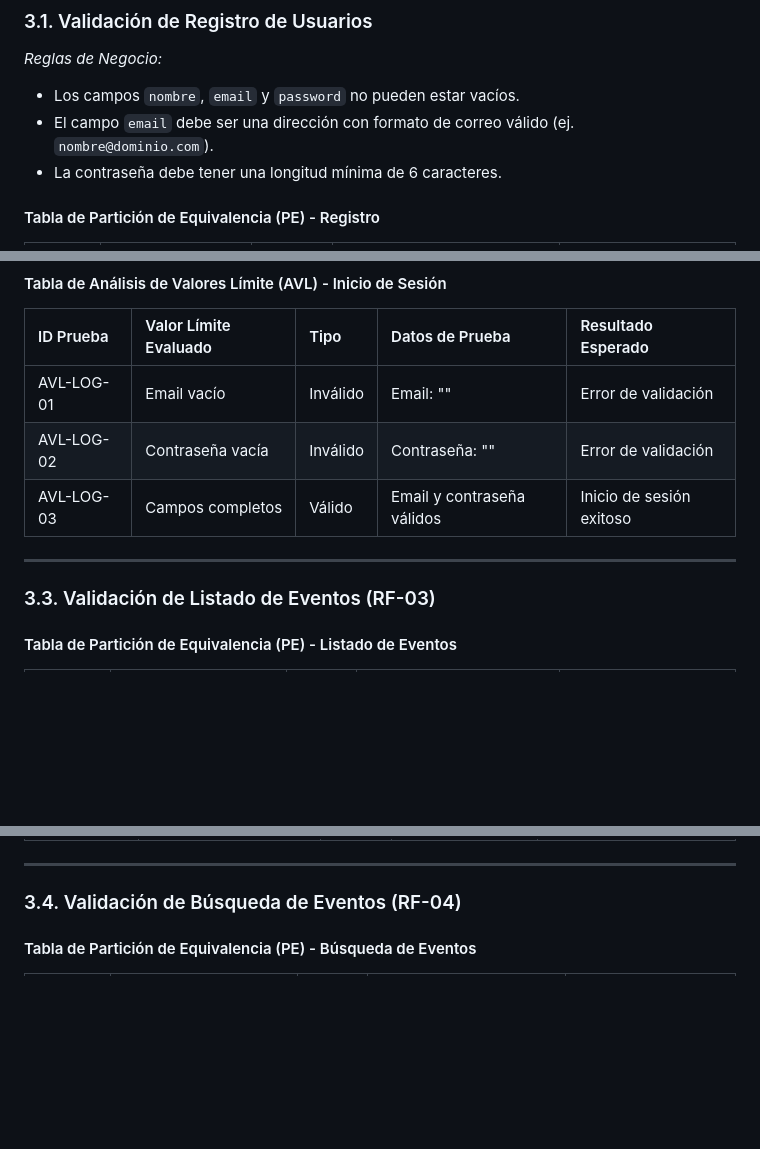
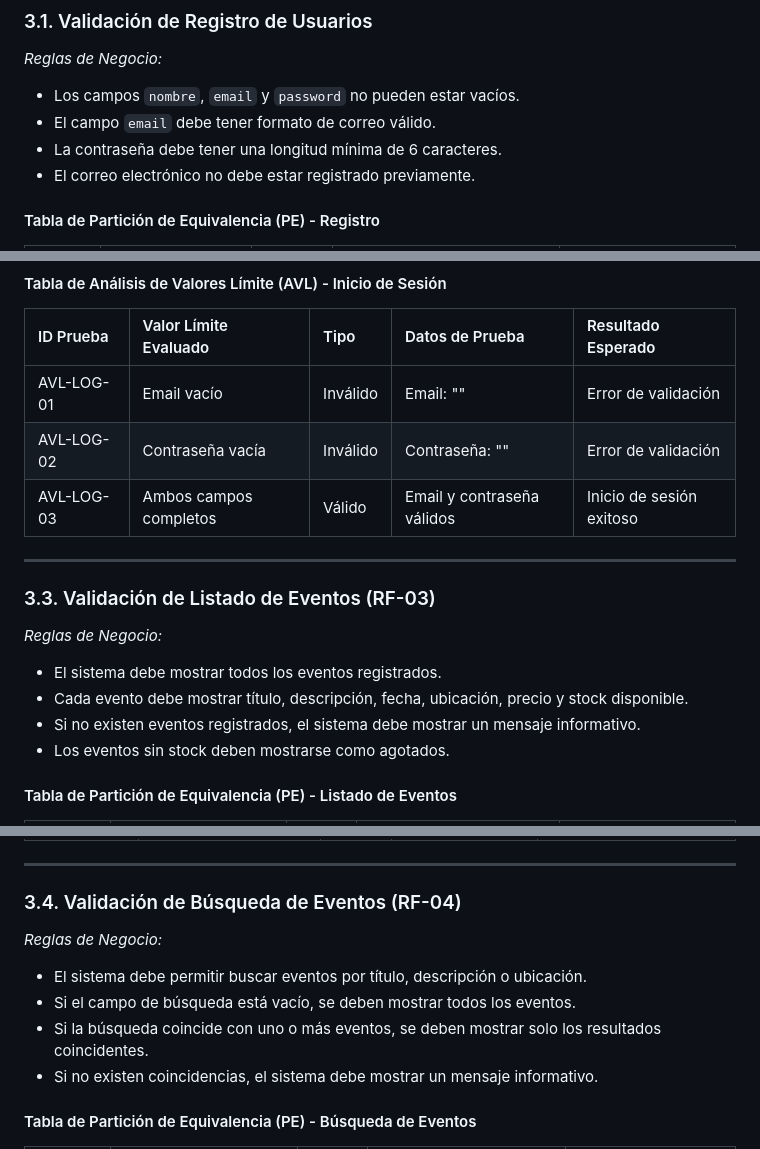
Before and after one commit to Alexandervt8/plataforma-venta-entradas, a Markdown page: REQUIREMENTS.md, 3 parts joined by grey strips. Rendered like a GitHub page; blank space fills up the shorter version.

```diff
--- a/REQUIREMENTS.md
+++ b/REQUIREMENTS.md
@@ -33,8 +33,9 @@ A continuación se muestran las tablas de pruebas diseñadas para certificar las
 
 *Reglas de Negocio:*
 - Los campos `nombre`, `email` y `password` no pueden estar vacíos.
-- El campo `email` debe ser una dirección con formato de correo válido (ej. `nombre@dominio.com`).
+- El campo `email` debe tener formato de correo válido.
 - La contraseña debe tener una longitud mínima de 6 caracteres.
+- El correo electrónico no debe estar registrado previamente.
 
 #### Tabla de Partición de Equivalencia (PE) - Registro
 | ID Clase | Descripción de la Clase | Tipo | Datos de Prueba Representativos | Resultado Esperado |
@@ -74,11 +81,17 @@ A continuación se muestran las tablas de pruebas diseñadas para certificar las
 | :--- | :--- | :--- | :--- | :--- |
 | AVL-LOG-01 | Email vacío | Inválido | Email: "" | Error de validación |
 | AVL-LOG-02 | Contraseña vacía | Inválido | Contraseña: "" | Error de validación |
-| AVL-LOG-03 | Campos completos | Válido | Email y contraseña válidos | Inicio de sesión exitoso |
+| AVL-LOG-03 | Ambos campos completos | Válido | Email y contraseña válidos | Inicio de sesión exitoso |
 
 ---
 
 ### 3.3. Validación de Listado de Eventos (RF-03)
+
+*Reglas de Negocio:*
+- El sistema debe mostrar todos los eventos registrados.
+- Cada evento debe mostrar título, descripción, fecha, ubicación, precio y stock disponible.
+- Si no existen eventos registrados, el sistema debe mostrar un mensaje informativo.
+- Los eventos sin stock deben mostrarse como agotados.
 
 #### Tabla de Partición de Equivalencia (PE) - Listado de Eventos
 
@@ -101,6 +114,12 @@ A continuación se muestran las tablas de pruebas diseñadas para certificar las
 
 ### 3.4. Validación de Búsqueda de Eventos (RF-04)
 
+*Reglas de Negocio:*
+- El sistema debe permitir buscar eventos por título, descripción o ubicación.
+- Si el campo de búsqueda está vacío, se deben mostrar todos los eventos.
+- Si la búsqueda coincide con uno o más eventos, se deben mostrar solo los resultados coincidentes.
+- Si no existen coincidencias, el sistema debe mostrar un mensaje informativo.
+
 #### Tabla de Partición de Equivalencia (PE) - Búsqueda de Eventos
 
 | ID Clase | Descripción de la Clase | Tipo | Datos de Prueba Representativos | Resultado Esperado |
```
Also changed, not shown: other parts of REQUIREMENTS.md (+65 -14 lines).
